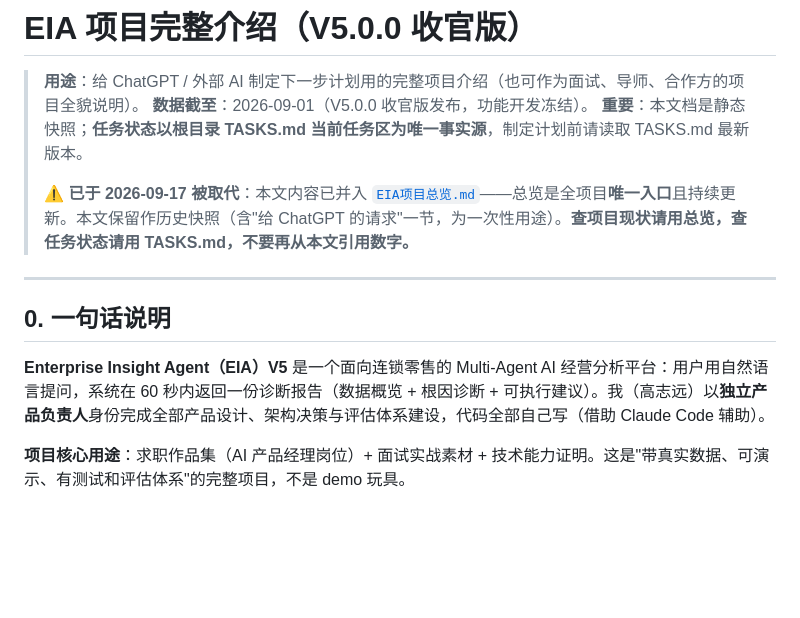
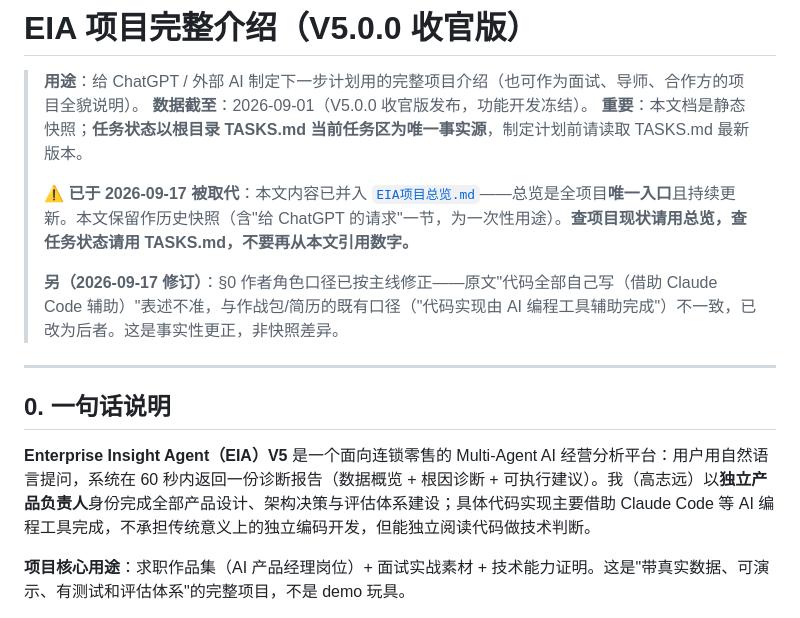
Before and after one commit to ZhiyuanGAO0920/enterprise-insight-agent, a Markdown page: docs/ChatGPT规划输入-EIA项目介绍.md, the part around the change. Rendered like a GitHub page; blank space fills up the shorter version.

```diff
--- a/docs/ChatGPT规划输入-EIA项目介绍.md
+++ b/docs/ChatGPT规划输入-EIA项目介绍.md
@@ -5,12 +5,14 @@
 > **重要**：本文档是静态快照；**任务状态以根目录 TASKS.md 当前任务区为唯一事实源**，制定计划前请读取 TASKS.md 最新版本。
 >
 > **⚠️ 已于 2026-09-17 被取代**：本文内容已并入 [`EIA项目总览.md`](EIA项目总览.md)——总览是全项目**唯一入口**且持续更新。本文保留作历史快照（含"给 ChatGPT 的请求"一节，为一次性用途）。**查项目现状请用总览，查任务状态请用 TASKS.md，不要再从本文引用数字。**
+>
+> **另（2026-09-17 修订）**：§0 作者角色口径已按主线修正——原文"代码全部自己写（借助 Claude Code 辅助）"表述不准，与作战包/简历的既有口径（"代码实现由 AI 编程工具辅助完成"）不一致，已改为后者。这是事实性更正，非快照差异。
 
 ---
 
 ## 0. 一句话说明
 
-**Enterprise Insight Agent（EIA）V5** 是一个面向连锁零售的 Multi-Agent AI 经营分析平台：用户用自然语言提问，系统在 60 秒内返回一份诊断报告（数据概览 + 根因诊断 + 可执行建议）。我（高志远）以**独立产品负责人**身份完成全部产品设计、架构决策与评估体系建设，代码全部自己写（借助 Claude Code 辅助）。
+**Enterprise Insight Agent（EIA）V5** 是一个面向连锁零售的 Multi-Agent AI 经营分析平台：用户用自然语言提问，系统在 60 秒内返回一份诊断报告（数据概览 + 根因诊断 + 可执行建议）。我（高志远）以**独立产品负责人**身份完成全部产品设计、架构决策与评估体系建设；具体代码实现主要借助 Claude Code 等 AI 编程工具完成，不承担传统意义上的独立编码开发，但能独立阅读代码做技术判断。
 
 **项目核心用途**：求职作品集（AI 产品经理岗位）+ 面试实战素材 + 技术能力证明。这是"带真实数据、可演示、有测试和评估体系"的完整项目，不是 demo 玩具。
 
```
Also changed, not shown: docs/EIA项目总览.md (+2 -1 lines).
